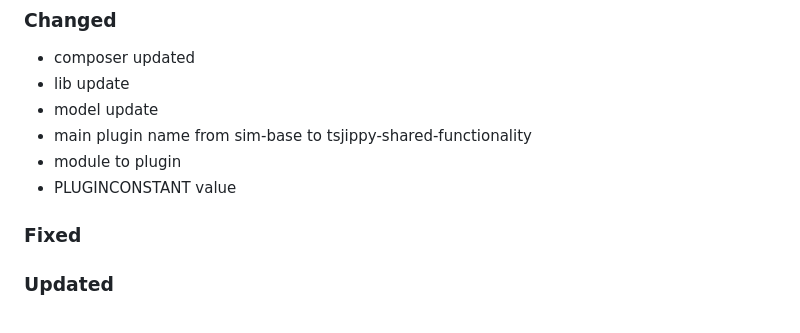
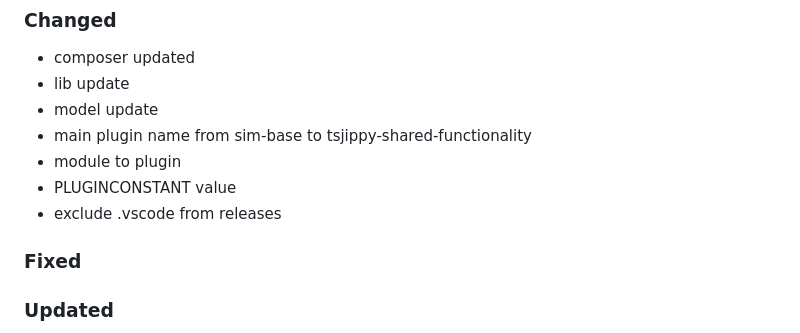
Before and after one commit to Tsjippy/library, a Markdown page: CHANGELOG.md, the part around the change. GitHub-like rendering.

Commit message:
Update changelog with commit message

```diff
--- a/CHANGELOG.md
+++ b/CHANGELOG.md
@@ -11,6 +11,7 @@
 - main plugin name from sim-base to tsjippy-shared-functionality
 - module to plugin
 - PLUGINCONSTANT value
+- exclude .vscode from releases
 
 ### Fixed
 
```
